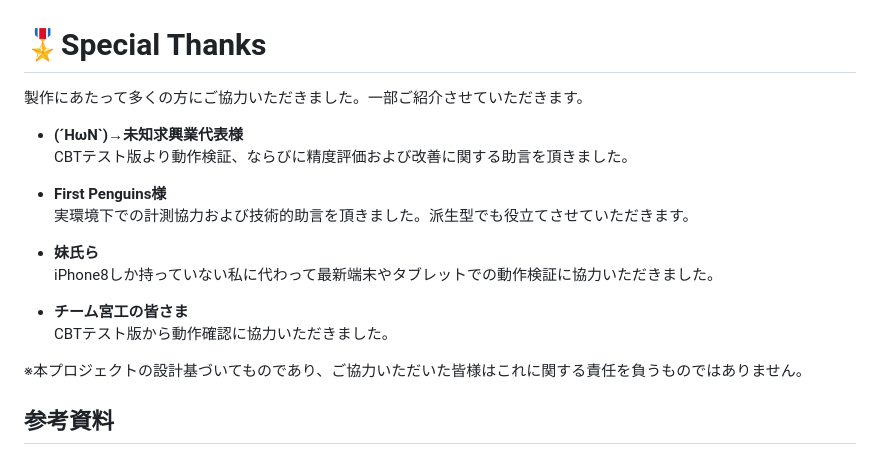
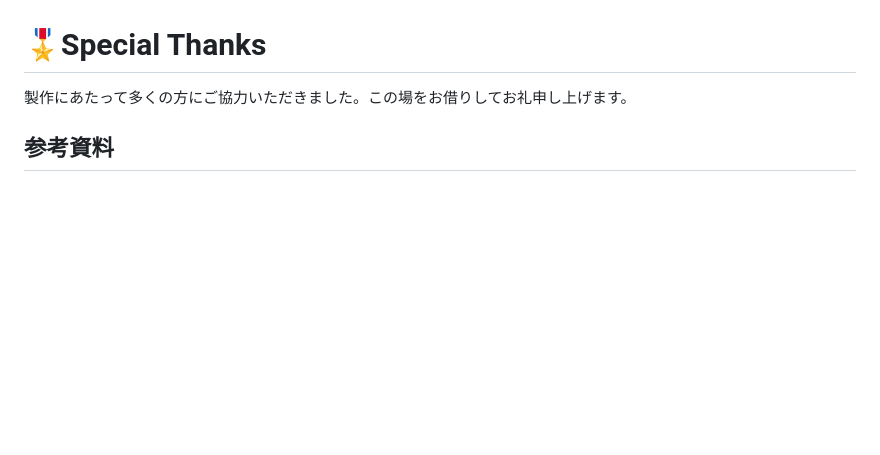
Before and after one commit to LGA56562/ARIS, a Markdown page: ARIS-M/README.md, the part around one of its changes. GitHub-like rendering; blank space fills up the shorter version.

Commit message:
Update README.md with new project information

```diff
--- a/ARIS-M/README.md
+++ b/ARIS-M/README.md
@@ -91,20 +91,7 @@ MaxDev = h - (bl * tan(θ + AE))
 なお、返信にはお時間をいたについてがあります。あらかじめご了承ください。
 
 # 🎖Special Thanks
-製作にあたって多くの方にご協力いただきました。一部ご紹介させていただきます。
-- **(´HωN`)→未知求興業代表様**
-  CBTテスト版より動作検証、ならびに精度評価および改善に関する助言を頂きました。
-
-- **First Penguins様**
-  実環境下での計測協力および技術的助言を頂きました。派生型でも役立てさせていただきます。
-
-- **妹氏ら**
-  iPhone8しか持っていない私に代わって最新端末やタブレットでの動作検証に協力いただきました。
-
-- **チーム宮工の皆さま**
-  CBTテスト版から動作確認に協力いただきました。
-
-※本プロジェクトの設計基づいてものであり、ご協力いただいた皆様はこれに関する責任を負うものではありません。
+製作にあたって多くの方にご協力いただきました。この場をお借りしてお礼申し上げます。
 
 ## 参考資料
 - 日本モデルロケット協会.ロケット総合教育指導講師用テキスト モデルロケットの理科学基礎知識.
```
Also changed, not shown: other parts of ARIS-M/README.md (+8 -8 lines).
